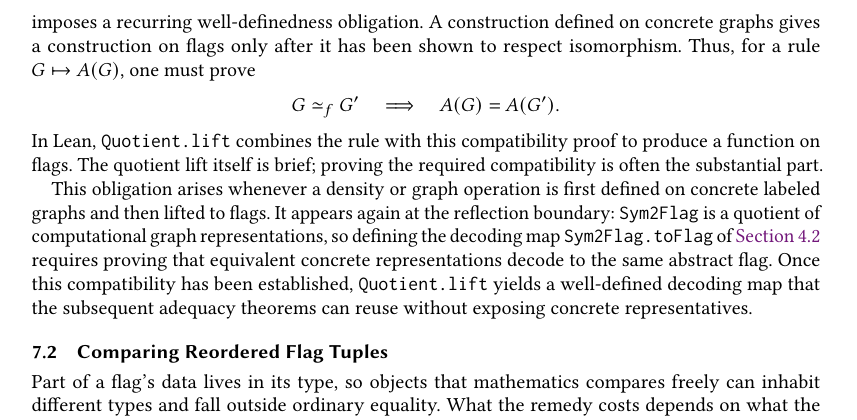
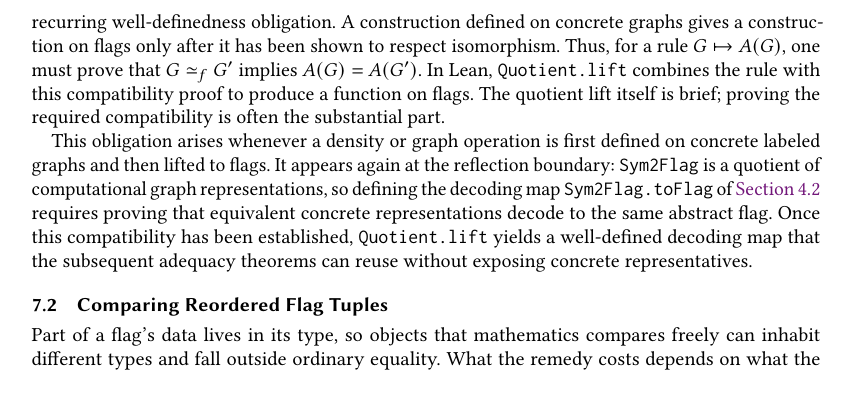
Before and after one commit to taeyool/lean-flag-algebras, a LaTeX paper (papers/TOPLAS/paper_toplas.tex): part of page 42 of 55, cut so that both start at the same text, the shorter picture padded with empty space. Compiled offline with pdfLaTeX.

Commit message:
space saving. minor

```diff
--- a/papers/TOPLAS/paper_toplas.tex
+++ b/papers/TOPLAS/paper_toplas.tex
@@ -3531,9 +3531,7 @@ do not depend on arbitrary vertex names, but it also imposes a recurring
 well-definedness obligation.  A construction defined on concrete graphs gives
 a construction on flags only after it has been shown to respect isomorphism.
 Thus, for a rule $G\mapsto A(G)$, one must prove
-\[
-  G \simeq_f G' \quad\Longrightarrow\quad A(G)=A(G').
-\]
+that $G \simeq_f G'$ implies $A(G)=A(G')$.
 In Lean, \lean{Quotient.lift} combines the rule with this compatibility proof
 to produce a function on flags.  The quotient lift itself is brief; proving
 the required compatibility is often the substantial part.
```
Also changed, not shown: papers/TOPLAS/paper_toplas.tex (6 more changed lines).
